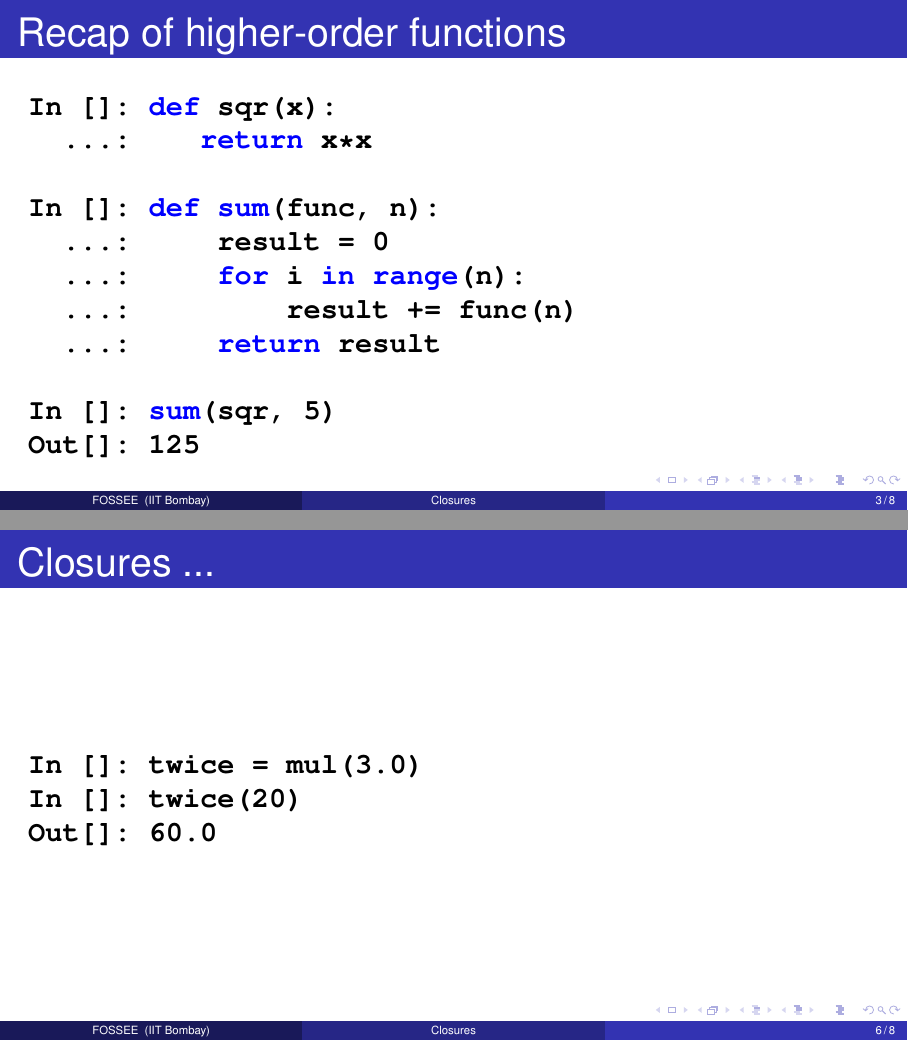
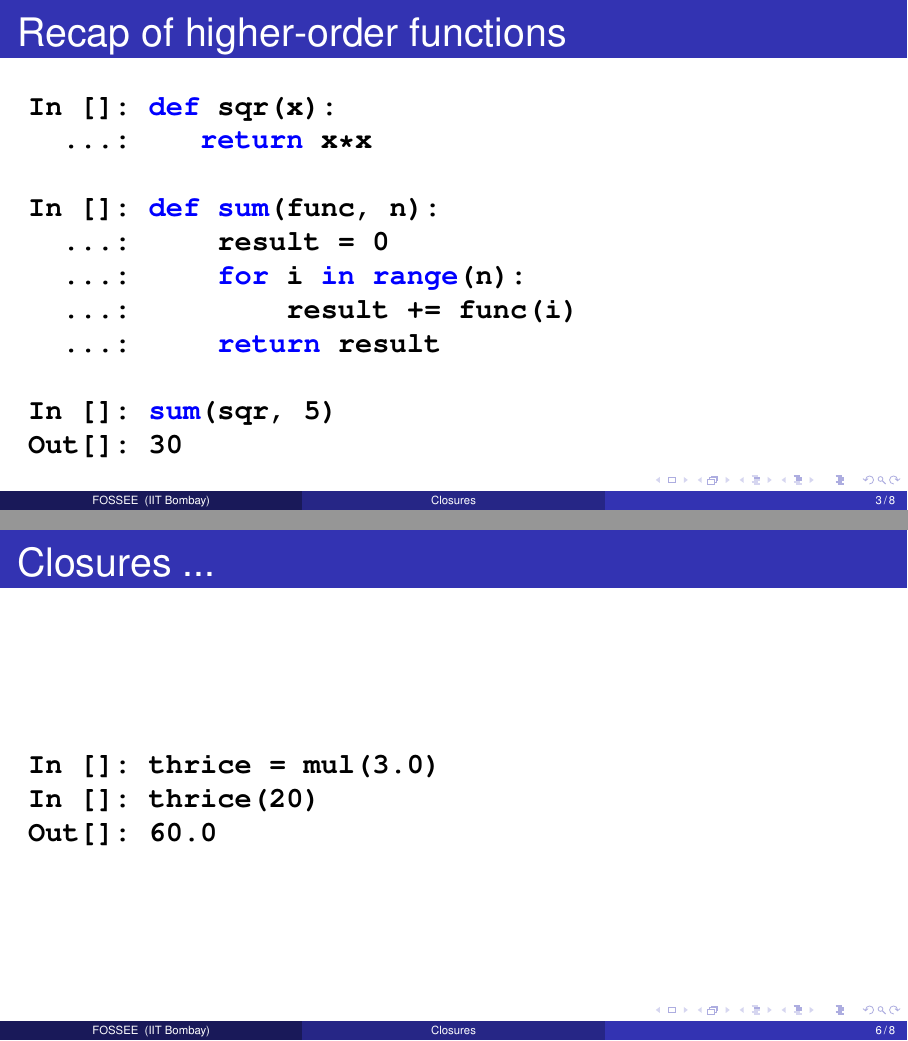
Before and after one commit to FOSSEE/python-workshops, LaTeX slides (advanced_python/closures.tex): pages 3 and 6 of 8, joined at a grey line. Compiled offline with pdfLaTeX.

Commit message:
Fix some silly mistakes.

```diff
--- a/advanced_python/closures.tex
+++ b/advanced_python/closures.tex
@@ -33,11 +33,11 @@ In []: def sqr(x):
 In []: def sum(func, n):
   ...:     result = 0
   ...:     for i in range(n):
-  ...:         result += func(n)
+  ...:         result += func(i)
   ...:     return result
 
 In []: sum(sqr, 5)
-Out[]: 125
+Out[]: 30
   \end{lstlisting}
 \end{frame}
 
@@ -74,8 +74,8 @@ Out[]: 40.0
   \frametitle{Closures ...}
   \begin{lstlisting}
 
-In []: twice = mul(3.0)
-In []: twice(20)
+In []: thrice = mul(3.0)
+In []: thrice(20)
 Out[]: 60.0
   \end{lstlisting}
 \end{frame}
```
Also changed, not shown: advanced_python/practice_functions.tex (+4 -4 lines), advanced_python/closures.tex (2 more changed lines).
